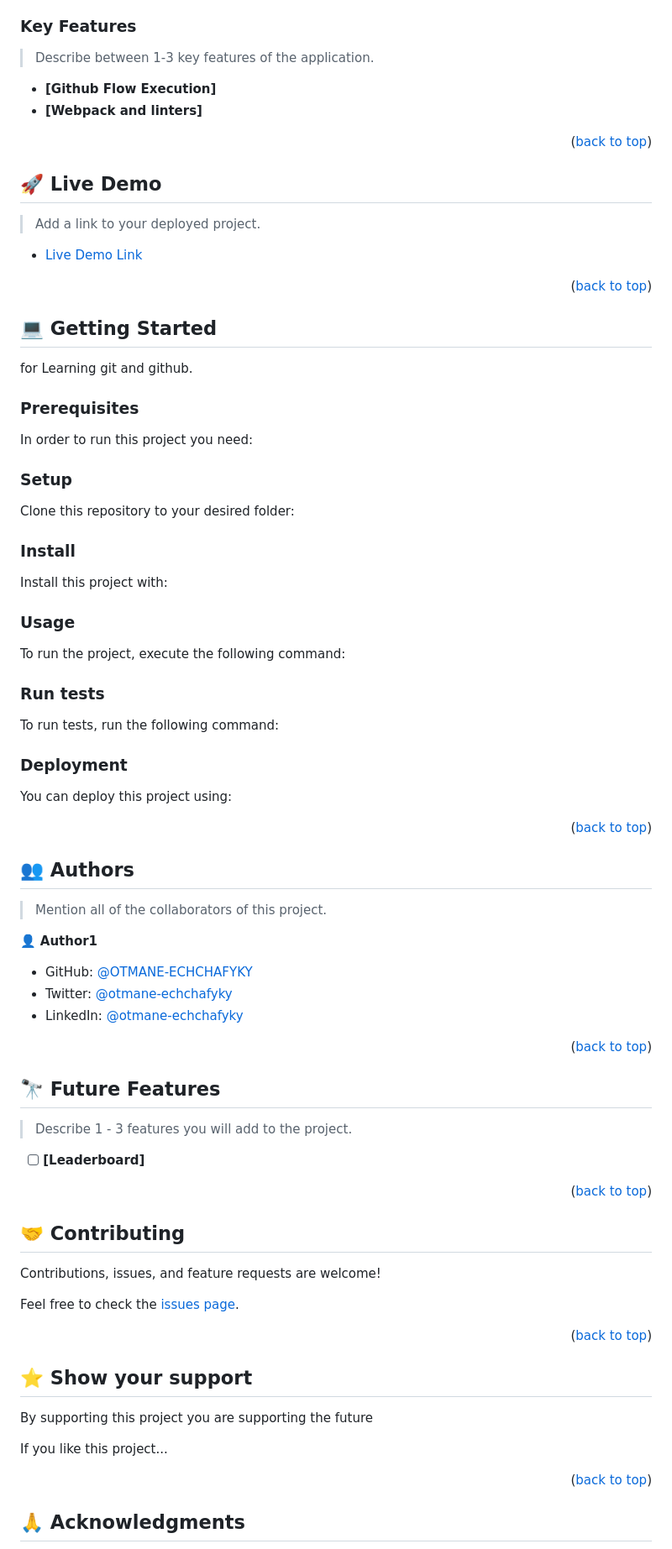
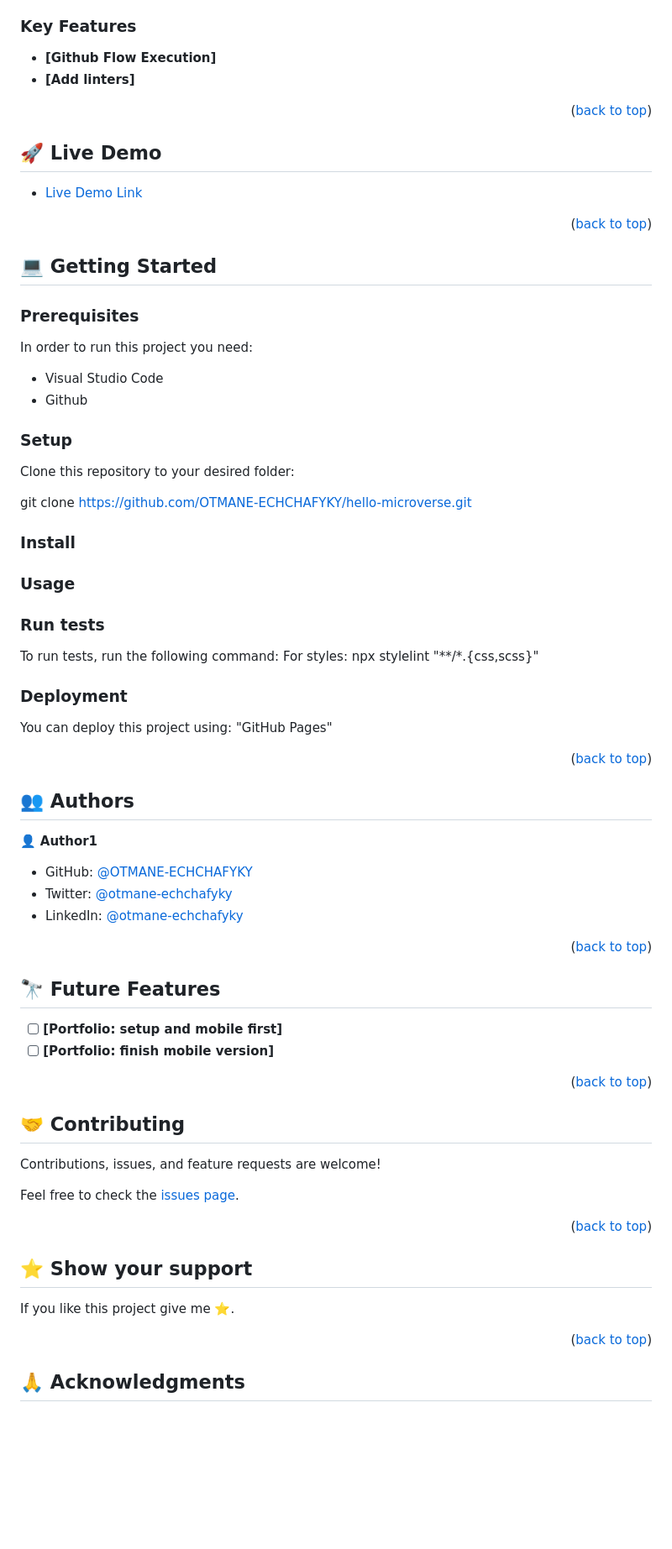
Before and after one commit to otmaneechchafyky/hello-microverse, a Markdown page: README.md, the part around one of its changes. Shown at 84% size. Drawn GitHub-style; blank space fills up the shorter version.

````diff
--- a/README.md
+++ b/README.md
@@ -53,9 +39,6 @@
 ### Key Features <a name="key-features"></a>
-
-> Describe between 1-3 key features of the application.
-
 - **[Github Flow Execution]**
-- **[Webpack and linters]**
+- **[Add linters]**
 
 <p align="right">(<a href="#readme-top">back to top</a>)</p>
 
@@ -63,9 +46,7 @@
 
 ## 🚀 Live Demo <a name="live-demo"></a>
 
-> Add a link to your deployed project.
-
-- [Live Demo Link](https://google.com)
+- [Live Demo Link](https://otmane-echchafyky.github.io/hello-microverse/)
 
 <p align="right">(<a href="#readme-top">back to top</a>)</p>
 
@@ -73,89 +54,35 @@
 
 ## 💻 Getting Started <a name="getting-started"></a>
 
-for Learning git and github.
-
 ### Prerequisites
 
 In order to run this project you need:
 
-<!--
-Example command:
-
-```sh
- gem install rails
-```
- -->
+- Visual Studio Code
+- Github
 
 ### Setup
 
 Clone this repository to your desired folder:
 
-<!--
-Example commands:
-
-```sh
-  cd my-folder
-  git clone git@github.com:myaccount/my-project.git
-```
---->
-
+git clone https://github.com/OTMANE-ECHCHAFYKY/hello-microverse.git
 ### Install
-
-Install this project with:
-
-<!--
-Example command:
-
-```sh
-  cd my-project
-  gem install
-```
---->
-
 ### Usage
-
-To run the project, execute the following command:
-
-<!--
-Example command:
-
-```sh
-  rails server
-```
---->
-
 ### Run tests
 
 To run tests, run the following command:
-
-<!--
-Example command:
-
-```sh
-  bin/rails test test/models/article_test.rb
-```
---->
+For styles: npx stylelint "**/*.{css,scss}"
 
 ### Deployment
 
 You can deploy this project using:
-
-<!--
-Example:
-
-```sh
-
-```
- -->
+"GitHub Pages"
 
 <p align="right">(<a href="#readme-top">back to top</a>)</p>
 
 <!-- AUTHORS -->
 
 ## 👥 Authors <a name="authors"></a>
-
-> Mention all of the collaborators of this project.
 
 👤 **Author1**
 
@@ -169,9 +96,8 @@ Example:
 
 ## 🔭 Future Features <a name="future-features"></a>
 
-> Describe 1 - 3 features you will add to the project.
-
-- [ ] **[Leaderboard]**
+- [ ] **[Portfolio: setup and mobile first]**
+- [ ] **[Portfolio: finish mobile version]**
 
 <p align="right">(<a href="#readme-top">back to top</a>)</p>
 
@@ -189,9 +115,7 @@ Feel free to check the [issues page](../../issues/).
 
 ## ⭐️ Show your support <a name="support"></a>
 
-By supporting this project you are supporting the future
-
-If you like this project...
+If you like this project give me ⭐️.
 
 <p align="right">(<a href="#readme-top">back to top</a>)</p>
 
````
Also changed, not shown: other parts of README.md (+6 -24 lines).
